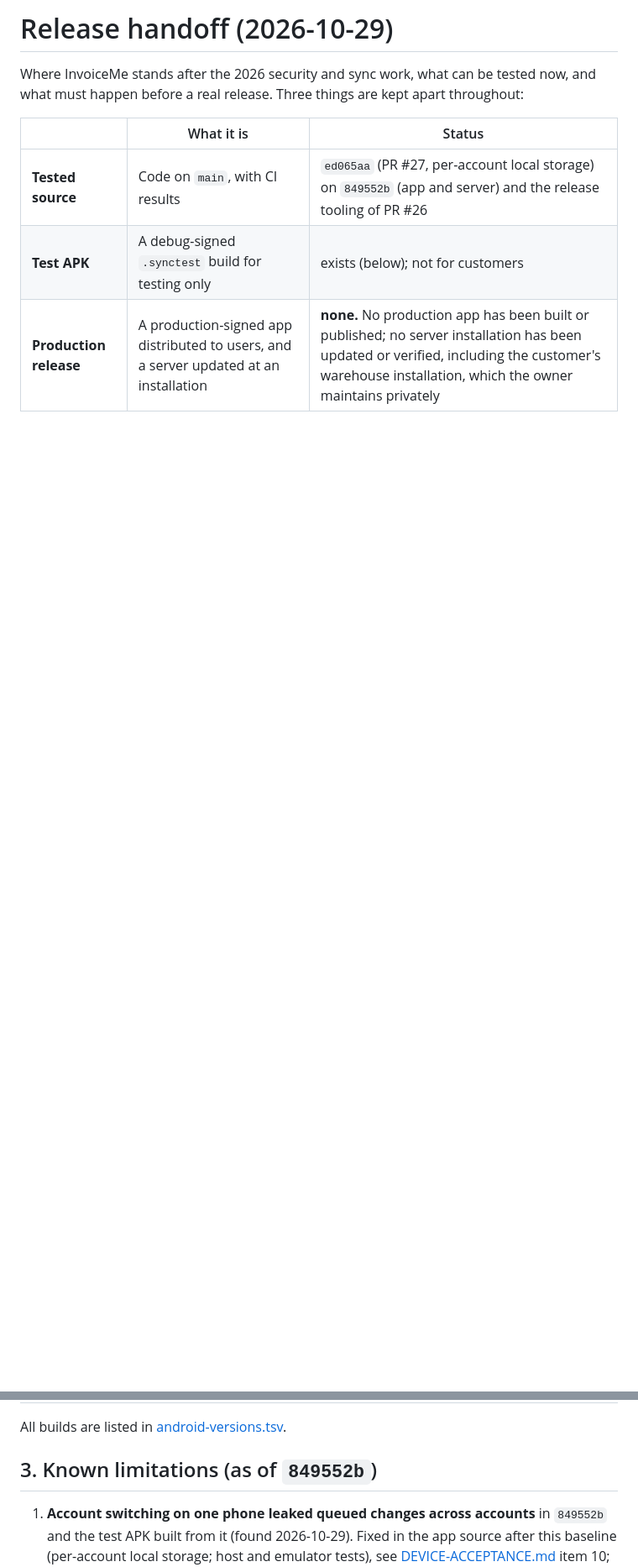
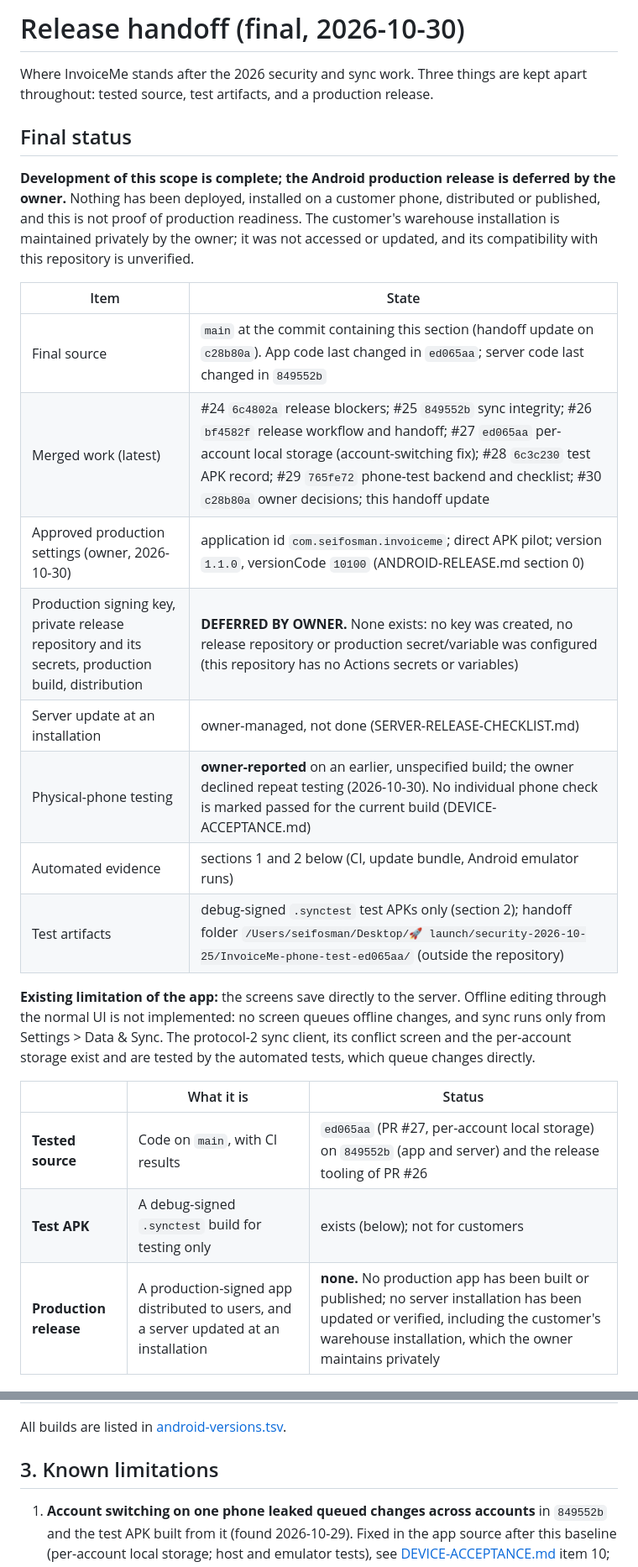
Before and after one commit to seifosmaan53/invoiceme, a Markdown page: docs/release/RELEASE-HANDOFF.md, 2 parts joined by grey strips. Shown at 84% size. GitHub-like rendering; blank space fills up the shorter version.

Commit message:
Release handoff: final status, production release deferred by owner (#31)
Docs only.

```diff
--- a/docs/release/RELEASE-HANDOFF.md
+++ b/docs/release/RELEASE-HANDOFF.md
@@ -1,8 +1,34 @@
-# Release handoff (2026-10-29)
+# Release handoff (final, 2026-10-30)
 
-Where InvoiceMe stands after the 2026 security and sync work, what can be
-tested now, and what must happen before a real release. Three things are kept
-apart throughout:
+Where InvoiceMe stands after the 2026 security and sync work. Three things
+are kept apart throughout: tested source, test artifacts, and a production
+release.
+
+## Final status
+
+**Development of this scope is complete; the Android production release is
+deferred by the owner.** Nothing has been deployed, installed on a customer
+phone, distributed or published, and this is not proof of production
+readiness. The customer's warehouse installation is maintained privately by
+the owner; it was not accessed or updated, and its compatibility with this
+repository is unverified.
+
+| Item | State |
+|---|---|
+| Final source | `main` at the commit containing this section (handoff update on `c28b80a`). App code last changed in `ed065aa`; server code last changed in `849552b` |
+| Merged work (latest) | #24 `6c4802a` release blockers; #25 `849552b` sync integrity; #26 `bf4582f` release workflow and handoff; #27 `ed065aa` per-account local storage (account-switching fix); #28 `6c3c230` test APK record; #29 `765fe72` phone-test backend and checklist; #30 `c28b80a` owner decisions; this handoff update |
+| Approved production settings (owner, 2026-10-30) | application id `com.seifosman.invoiceme`; direct APK pilot; version `1.1.0`, versionCode `10100` (ANDROID-RELEASE.md section 0) |
+| Production signing key, private release repository and its secrets, production build, distribution | **DEFERRED BY OWNER.** None exists: no key was created, no release repository or production secret/variable was configured (this repository has no Actions secrets or variables) |
+| Server update at an installation | owner-managed, not done (SERVER-RELEASE-CHECKLIST.md) |
+| Physical-phone testing | **owner-reported** on an earlier, unspecified build; the owner declined repeat testing (2026-10-30). No individual phone check is marked passed for the current build (DEVICE-ACCEPTANCE.md) |
+| Automated evidence | sections 1 and 2 below (CI, update bundle, Android emulator runs) |
+| Test artifacts | debug-signed `.synctest` test APKs only (section 2); handoff folder `/Users/seifosman/Desktop/🚀 launch/security-2026-10-25/InvoiceMe-phone-test-ed065aa/` (outside the repository) |
+
+**Existing limitation of the app:** the screens save directly to the
+server. Offline editing through the normal UI is not implemented: no screen
+queues offline changes, and sync runs only from Settings > Data & Sync. The
+protocol-2 sync client, its conflict screen and the per-account storage
+exist and are tested by the automated tests, which queue changes directly.
 
 | | What it is | Status |
 |---|---|---|
@@ -81,7 +107,7 @@ checklist.
 
 All builds are listed in [android-versions.tsv](android-versions.tsv).
 
-## 3. Known limitations (as of `849552b`)
+## 3. Known limitations
 
 1. **Account switching on one phone leaked queued changes across accounts**
    in `849552b` and the test APK built from it (found 2026-10-29). Fixed in
```
Also changed, not shown: other parts of docs/release/RELEASE-HANDOFF.md (+15 -9 lines), docs/release/ANDROID-RELEASE.md (+4 -3 lines).
